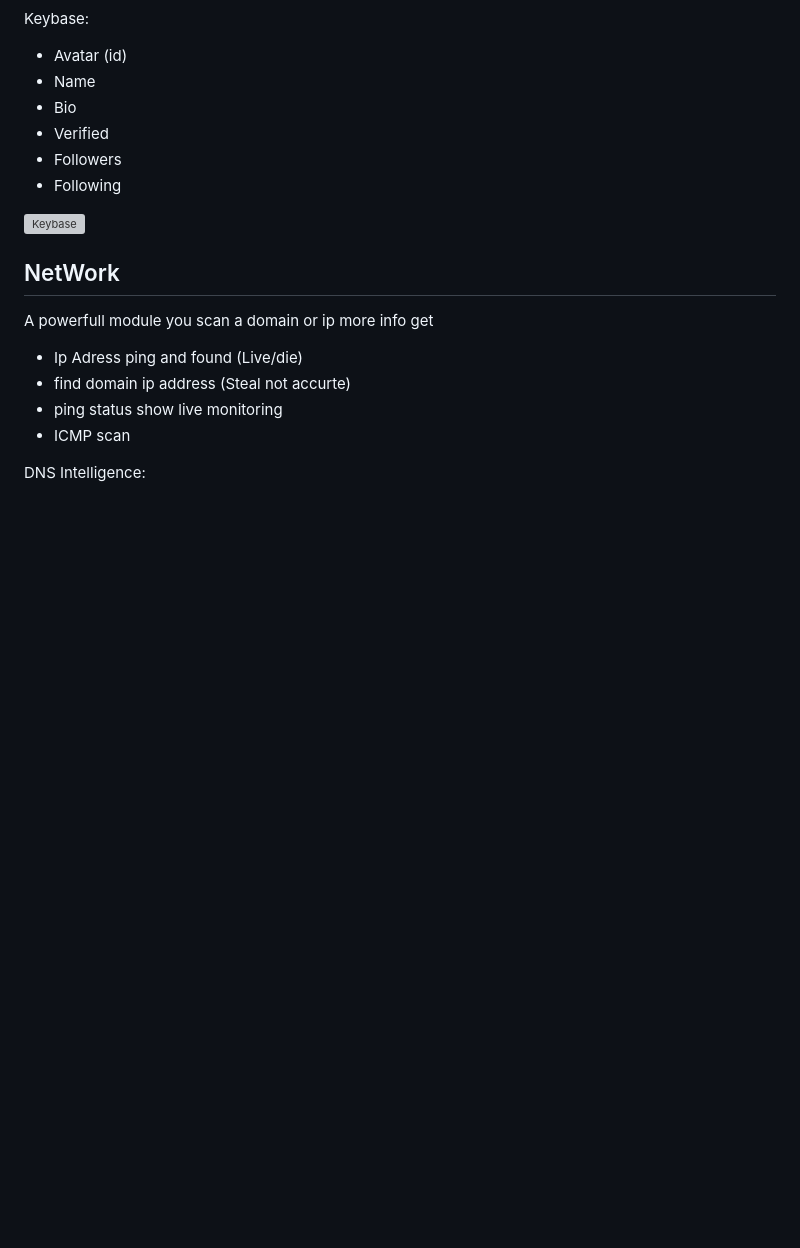
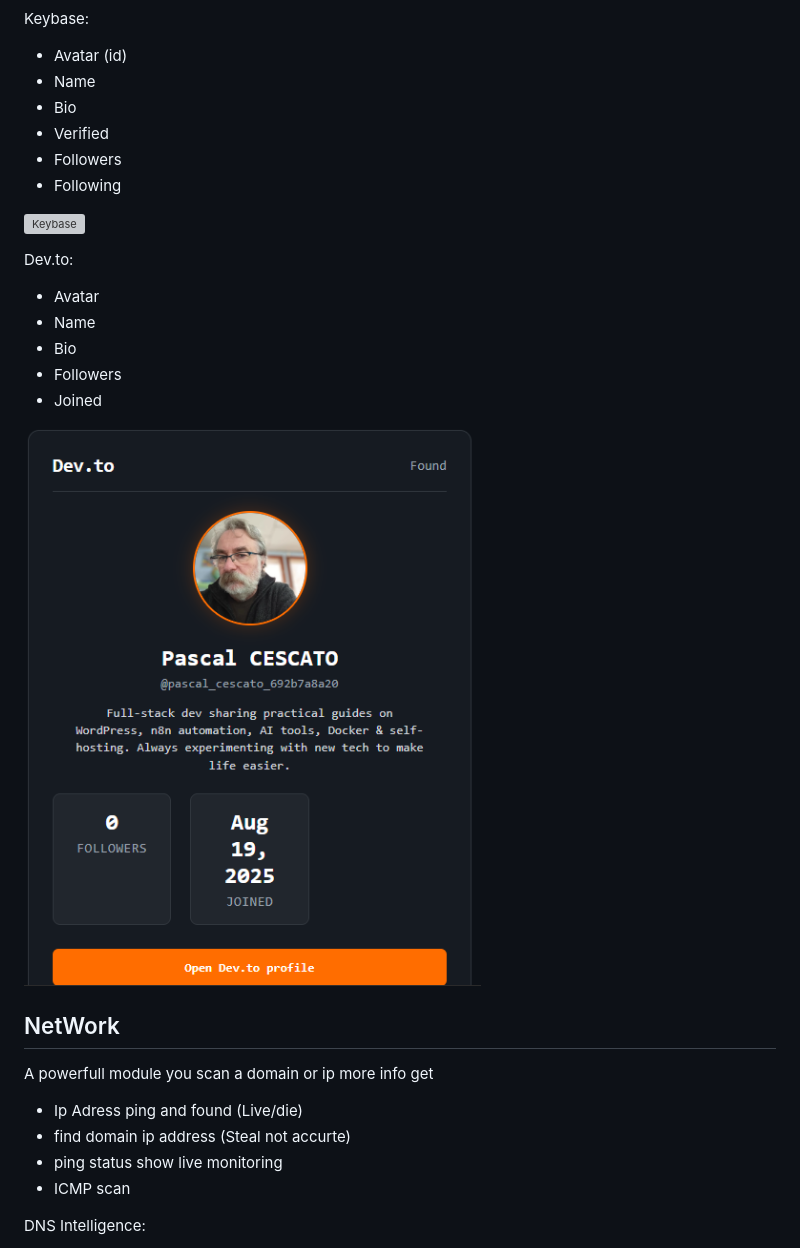
Before and after one commit to cyberworrier8088/social-kit, a Markdown page: README.md, the part around the change. Drawn GitHub-style; pictures changed too: readmeAssets/devto.png (added); blank space fills up the shorter version; grey boxes are pictures that could not be loaded.

Commit message:
DOC: dev.to  added

```diff
--- a/README.md
+++ b/README.md
@@ -105,6 +105,15 @@ Keybase:
 
 ![Keybase](readmeAssets/keybase.png)
 
+Dev.to:
+- Avatar
+- Name
+- Bio
+- Followers
+- Joined
+
+![Dev.to](readmeAssets/devto.png)
+
 ## NetWork
 A powerfull module you scan a domain or ip more info get
 
```
